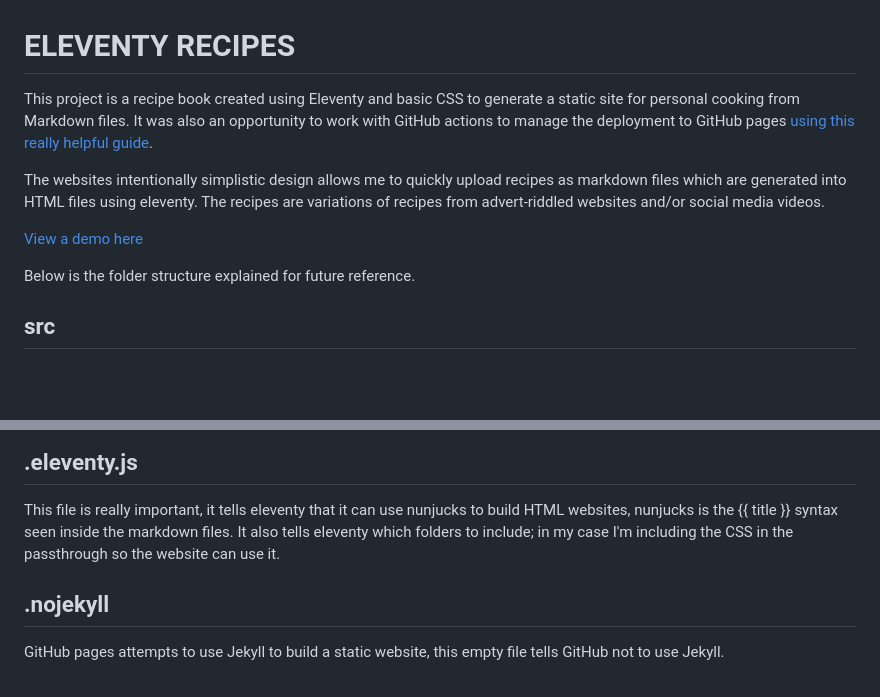
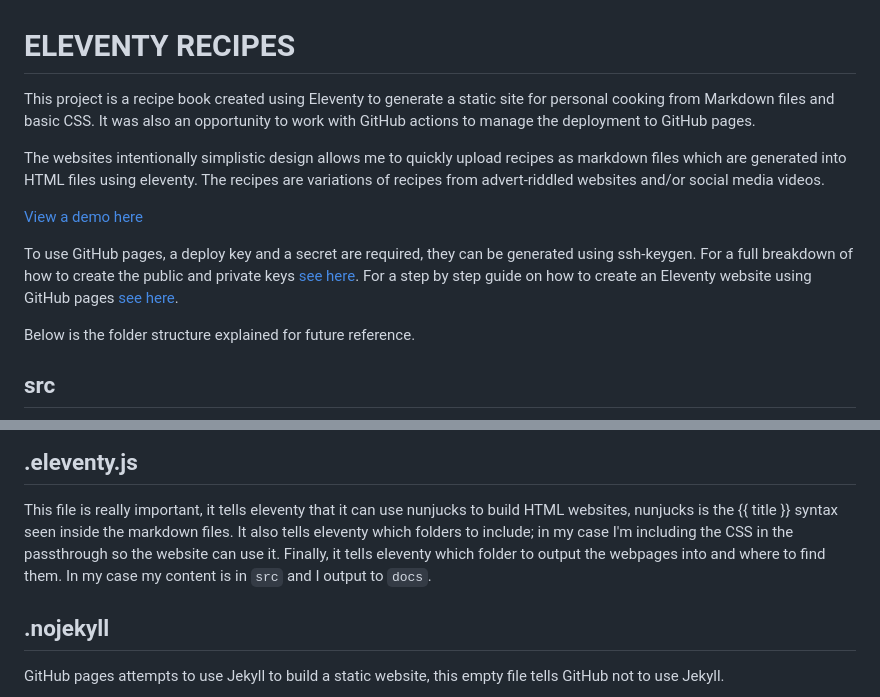
Before and after one commit to charlieb954/eleventy-recipes, a Markdown page: README.md, 2 parts joined by grey strips. Rendered like a GitHub page; blank space fills up the shorter version.

Commit message:
update README links and references

```diff
--- a/README.md
+++ b/README.md
@@ -1,10 +1,9 @@
 # ELEVENTY RECIPES
 
-This project is a recipe book created using Eleventy and basic CSS to generate a
-static site for personal cooking from Markdown files. It was also an opportunity
-to work with GitHub actions to manage the deployment to GitHub pages [using this
-really helpful
-guide](https://lea-tortay.com/content/writings/github-pages-eleventy/).
+This project is a recipe book created using Eleventy to generate a static site
+for personal cooking from Markdown files and basic CSS. It was also an
+opportunity to work with GitHub actions to manage the deployment to GitHub
+pages.
 
 The websites intentionally simplistic design allows me to quickly upload recipes
 as markdown files which are generated into HTML files using eleventy. The
@@ -12,6 +11,13 @@ recipes are variations of recipes from advert-riddled websites and/or social
 media videos.
 
 [View a demo here](https://charlieb954.github.io/eleventy-recipes)
+
+To use GitHub pages, a deploy key and a secret are required, they can be
+generated using ssh-keygen. For a full breakdown of how to create the public and
+private keys [see
+here](https://github.com/marketplace/actions/github-pages-action#%EF%B8%8F-create-ssh-deploy-key).
+For a step by step guide on how to create an Eleventy website using GitHub pages
+[see here](https://lea-tortay.com/articles/github-pages-eleventy/).
 
 Below is the folder structure explained for future reference.
 
@@ -39,7 +45,9 @@ the static website.
 This file is really important, it tells eleventy that it can use nunjucks to
 build HTML websites, nunjucks is the {{ title }} syntax seen inside the markdown
 files. It also tells eleventy which folders to include; in my case I'm including
-the CSS in the passthrough so the website can use it.
+the CSS in the passthrough so the website can use it. Finally, it tells eleventy
+which folder to output the webpages into and where to find them. In my case my
+content is in `src` and I output to `docs`.
 
 ## .nojekyll
 
```
